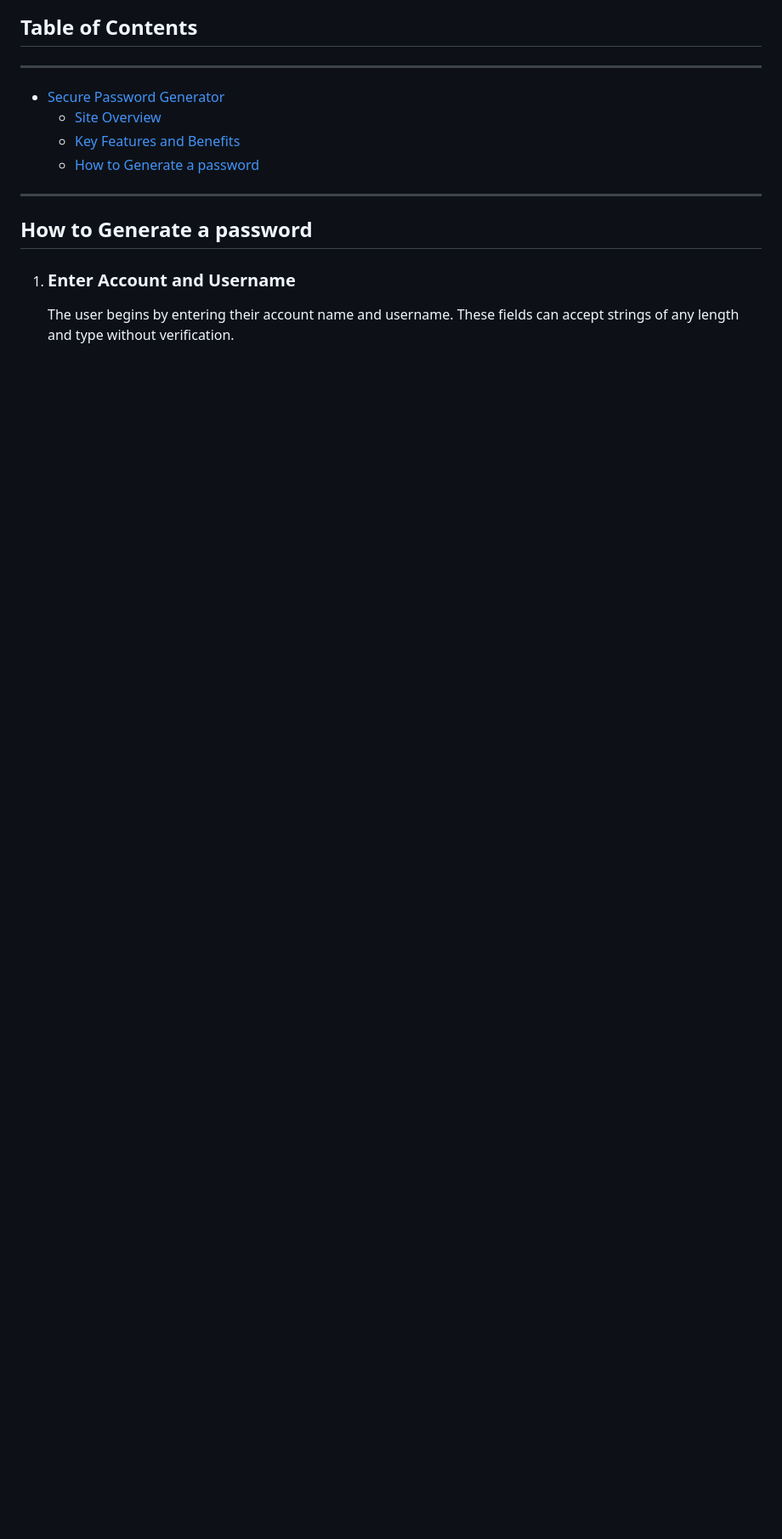
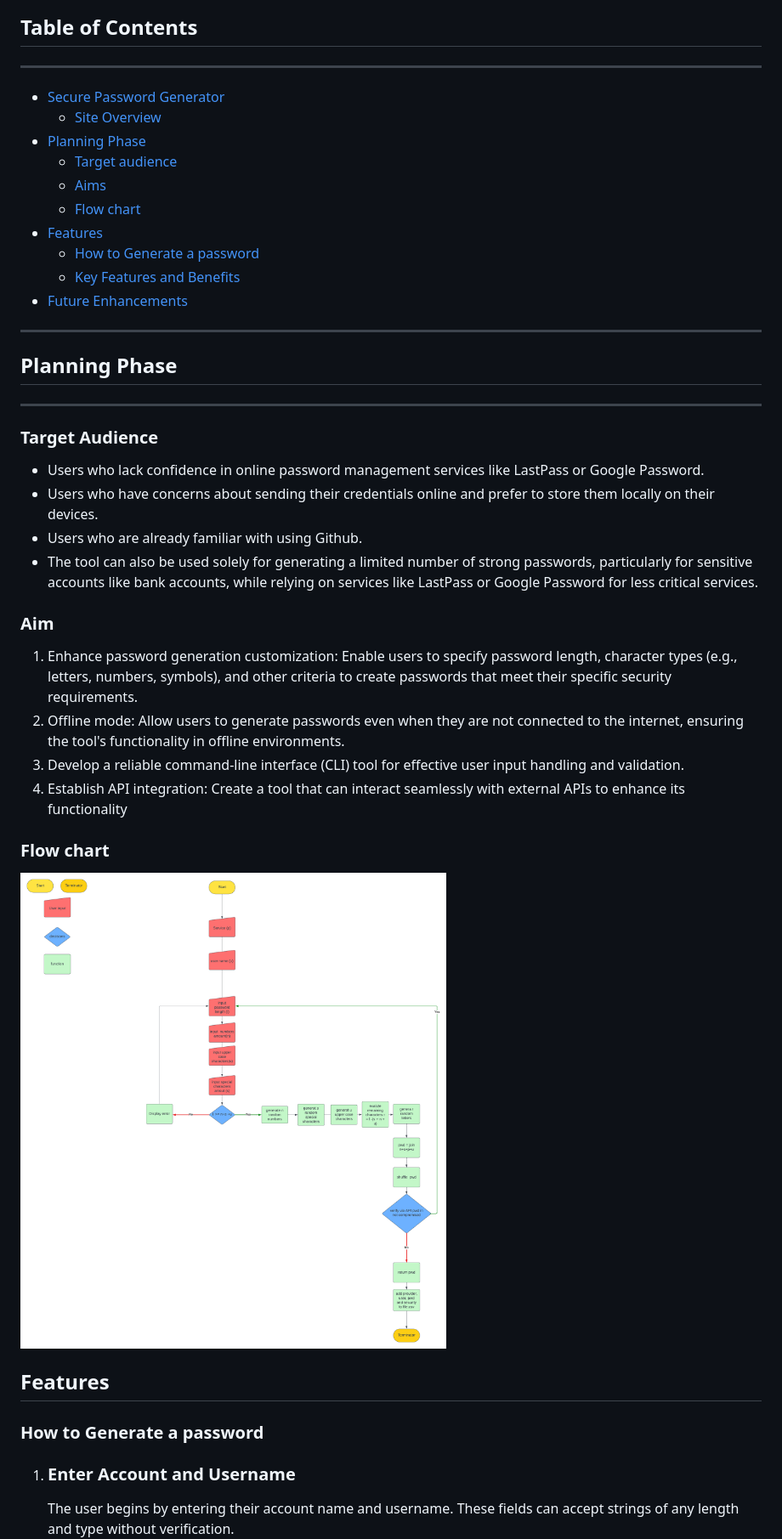
Before and after one commit to AngeloGaeta1990/Password_generator, a Markdown page: README.md, the part around the change printed below. Shown: that part at 85% size. GitHub-like rendering; pictures changed too: media/pwd_generator.png (added); blank space fills up the shorter version.

Commit message:
docs: adds project planning

```diff
--- a/README.md
+++ b/README.md
@@ -16,11 +16,39 @@ Live link to [Secure Password Generator](https://git.heroku.com/secure-password-
 ---
 - [Secure Password Generator](#secure-password-generator)
     - [Site Overview](#site-overview)
+- [Planning Phase](#planning-phase)
+    - [Target audience](#target-audience)
+    - [Aims](#aims)
+    - [Flow chart](#flow-chart)
+- [Features](#features)
+    - [How to Generate a password](#how-to-generate-a-password)
     - [Key Features and Benefits](#key-features-and-benefits)
-    - [How to Generate a password](#how-to-generate-a-password)
+- [Future Enhancements](#future-enhancements)
 
+
+
+ ---
+
+## Planning Phase
 ---
-## How to Generate a password
+### Target Audience
+ - Users who lack confidence in online password management services like LastPass or Google Password.
+- Users who have concerns about sending their credentials online and prefer to store them locally on their devices.
+- Users who are already familiar with using Github.
+- The tool can also be used solely for generating a limited number of strong passwords, particularly for sensitive accounts like bank accounts, while relying on services like LastPass or Google Password for less critical services.
+
+### Aim
+1. Enhance password generation customization: Enable users to specify password length, character types (e.g., letters, numbers, symbols), and other criteria to create passwords that meet their specific security requirements.
+2. Offline mode: Allow users to generate passwords even when they are not connected to the internet, ensuring the tool's functionality in offline environments.
+3. Develop a reliable command-line interface (CLI) tool for effective user input handling and validation.
+4. Establish API integration: Create a tool that can interact seamlessly with external APIs to enhance its functionality
+
+### Flow chart
+
+![Algorithm flow chart](/media/pwd_generator.png)
+
+## Features
+### How to Generate a password
 
 1. ### Enter Account and Username
    The user begins by entering their account name and username. These fields can accept strings of any length and type without verification.
```
Also changed, not shown: other parts of README.md (+7 -0 lines).
